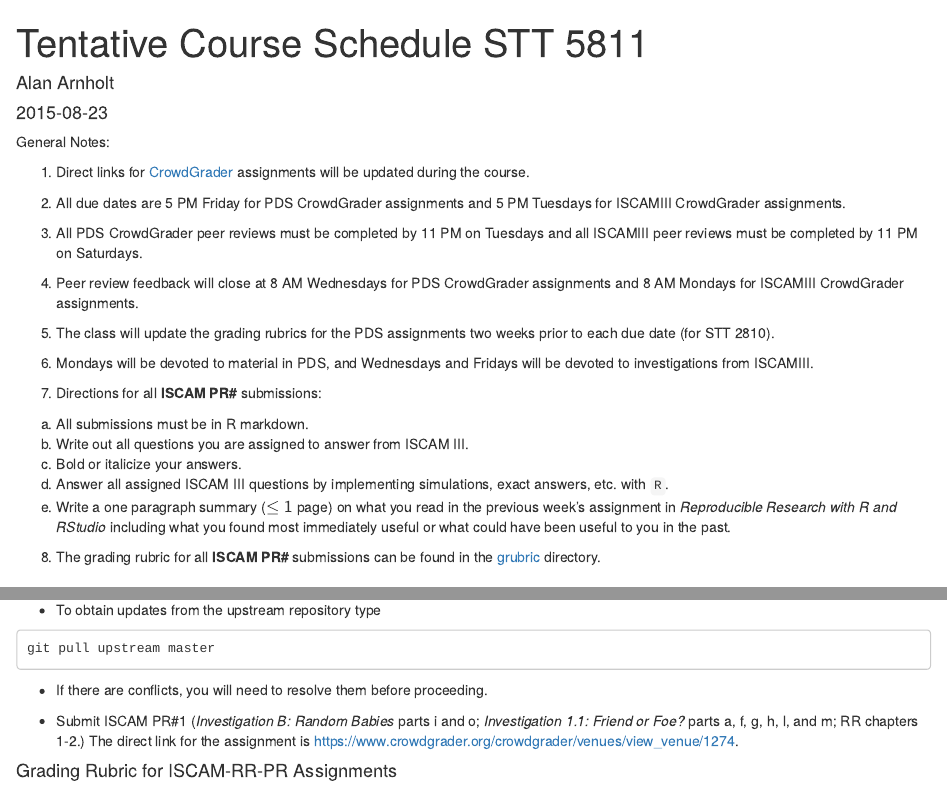
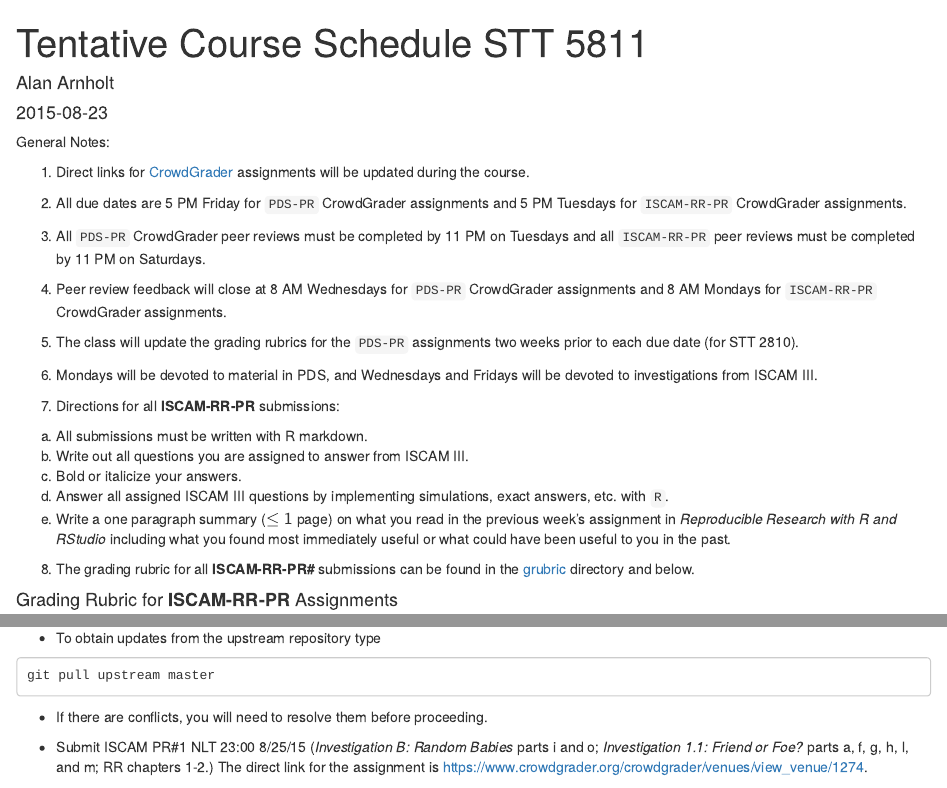
Before and after one commit to winfreejk/STT5811ClassRepo, an R Markdown document (CoursePacing/GenericPacing.Rmd): the page in a window 1100 px wide, from its top, and a second part further down, joined at a grey line. Rendered offline with R 4.5, knitr and Pandoc, with nearby package versions.

Commit message:
Update CrowdGrader assignment link and move text.

````diff
--- a/CoursePacing/GenericPacing.Rmd
+++ b/CoursePacing/GenericPacing.Rmd
@@ -9,22 +9,22 @@ General Notes:
 
 1.  Direct links for [CrowdGrader](http://www.crowdgrader.org/) assignments will be updated during the course.
 
-2.  All due dates are 5 PM Friday for PDS CrowdGrader assignments and 5 PM Tuesdays for ISCAMIII CrowdGrader assignments.
+2.  All due dates are 5 PM Friday for `PDS-PR` CrowdGrader assignments and 5 PM Tuesdays for `ISCAM-RR-PR` CrowdGrader assignments.
 
-3.  All PDS CrowdGrader peer reviews must be completed by 11 PM on Tuesdays and all ISCAMIII peer reviews must be completed by 11 PM on Saturdays.
+3.  All `PDS-PR` CrowdGrader peer reviews must be completed by 11 PM on Tuesdays and all `ISCAM-RR-PR` peer reviews must be completed by 11 PM on Saturdays.
 
-4.  Peer review feedback will close at 8 AM Wednesdays for PDS CrowdGrader assignments and 8 AM Mondays for ISCAMIII CrowdGrader assignments.
+4.  Peer review feedback will close at 8 AM Wednesdays for `PDS-PR` CrowdGrader assignments and 8 AM Mondays for `ISCAM-RR-PR` CrowdGrader assignments.
 
-5. The class will update the grading rubrics for the PDS assignments two weeks prior to each due date (for STT 2810).
+5. The class will update the grading rubrics for the `PDS-PR` assignments two weeks prior to each due date (for STT 2810).
 
-6. Mondays will be devoted to material in PDS, and Wednesdays and Fridays will be devoted to investigations from ISCAMIII.
+6. Mondays will be devoted to material in PDS, and Wednesdays and Fridays will be devoted to investigations from ISCAM III.
 
-7. Directions for all **ISCAM PR#** submissions:
+7. Directions for all **ISCAM-RR-PR** submissions:
 
-  a. All submissions must be in R markdown.
+  a. All submissions must be written with R markdown.
   b. Write out all questions you are assigned to answer from ISCAM III.
   c. Bold or italicize your answers.
   d. Answer all assigned ISCAM III questions by implementing simulations,   exact answers, etc. with `R`.
-  e. Write a one paragraph summary ($\leq 1$ page) on what you read    in the previous week's assignment in *Reproducible Research with R and RStudio* including what you found most immediately useful or what   could have been useful to you in the past.
+  e. Write a one paragraph summary ($\leq 1$ page) on what you read in the previous week's assignment in *Reproducible Research with R and RStudio* including what you found most immediately useful or what could have been useful to you in the past.
 
-8.  The grading rubric for all **ISCAM PR#** submissions can be found in the [grubric](https://github.com/STAT-ATA-ASU/STT5811ClassRepo/tree/master/grubric) directory.
+8.  The grading rubric for all **ISCAM-RR-PR#** submissions can be found in the [grubric](https://github.com/STAT-ATA-ASU/STT5811ClassRepo/tree/master/grubric) directory and below.
@@ -124,5 +134,5 @@ git pull upstream master
 ```
 * If there are conflicts, you will need to resolve them before proceeding.
 
-* Submit ISCAM PR#1 (*Investigation B: Random Babies* parts i and o; *Investigation 1.1: Friend or Foe?* parts a, f, g, h, l, and m; RR chapters 1-2.)  The direct link for the assignment is [https://www.crowdgrader.org/crowdgrader/venues/view_venue/1274](https://www.crowdgrader.org/crowdgrader/venues/view_venue/1274).
+* Submit ISCAM PR#1 NLT 23:00 8/25/15 (*Investigation B: Random Babies* parts i and o; *Investigation 1.1: Friend or Foe?* parts a, f, g, h, l, and m; RR chapters 1-2.)  The direct link for the assignment is [https://www.crowdgrader.org/crowdgrader/venues/view_venue/1274](https://www.crowdgrader.org/crowdgrader/venues/view_venue/1274).
 
````
Also changed, not shown: CoursePacing/GenericPacing.html, CoursePacing/GenericPacing.Rmd (23 more changed lines).
